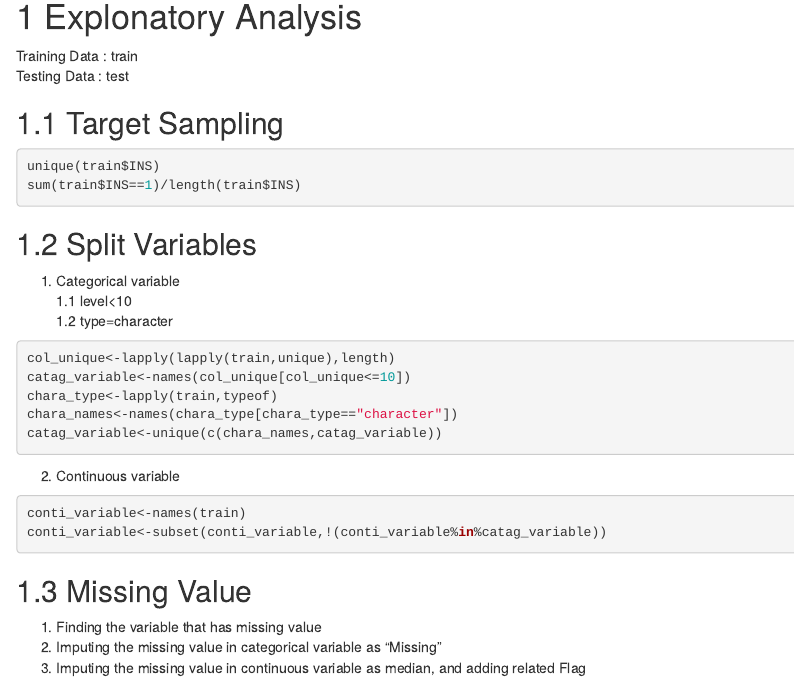
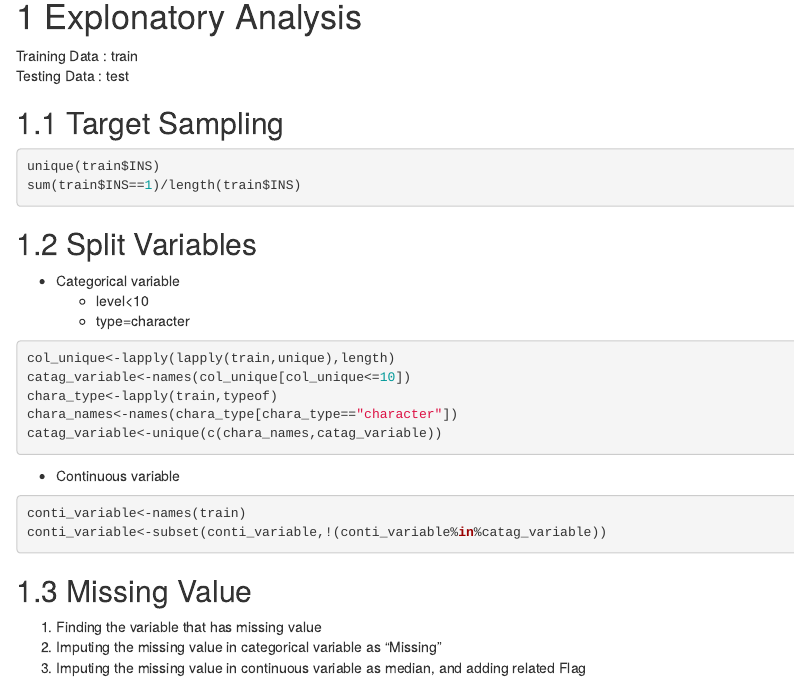
Before and after one commit to Arctansin/ML_Project, an R Markdown document (index.Rmd): the page in a window 1100 px wide, from 140 px down. Rendered offline with R 4.5, knitr and Pandoc, with nearby package versions; the code chunks are not run, so their results and figures are left out; drawn as R Markdown's standard HTML page in place of the format the file asks for.

Commit message:
second try

````diff
--- a/index.Rmd
+++ b/index.Rmd
@@ -29,9 +29,9 @@ unique(train$INS)
 sum(train$INS==1)/length(train$INS)
 ```
 ## Split Variables
-1. Categorical variable\
-1.1 level<10\
-1.2 type=character
+- Categorical variable\
+  - level<10\
+  - type=character
 ```{r, warning=FALSE}
 col_unique<-lapply(lapply(train,unique),length)
 catag_variable<-names(col_unique[col_unique<=10])
@@ -39,7 +39,7 @@ chara_type<-lapply(train,typeof)
 chara_names<-names(chara_type[chara_type=="character"])
 catag_variable<-unique(c(chara_names,catag_variable))
 ```
-2. Continuous variable
+- Continuous variable
 ```{r, warning=FALSE}
 conti_variable<-names(train)
 conti_variable<-subset(conti_variable,!(conti_variable%in%catag_variable))
````
Also changed, not shown: 02-tears.Rmd (+1 -1 lines), docs/reference-keys.txt, docs/search_index.json, 12 other files.
